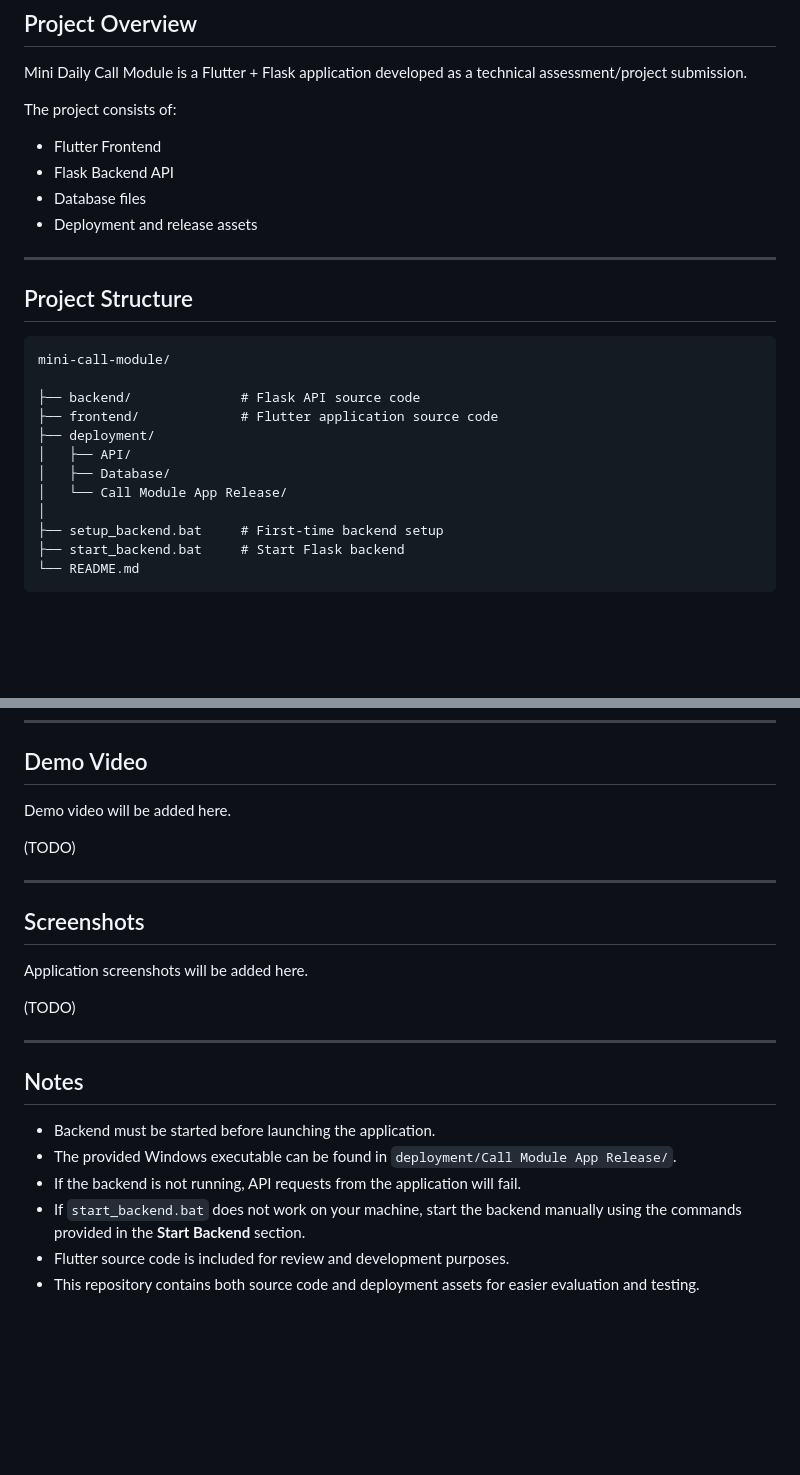
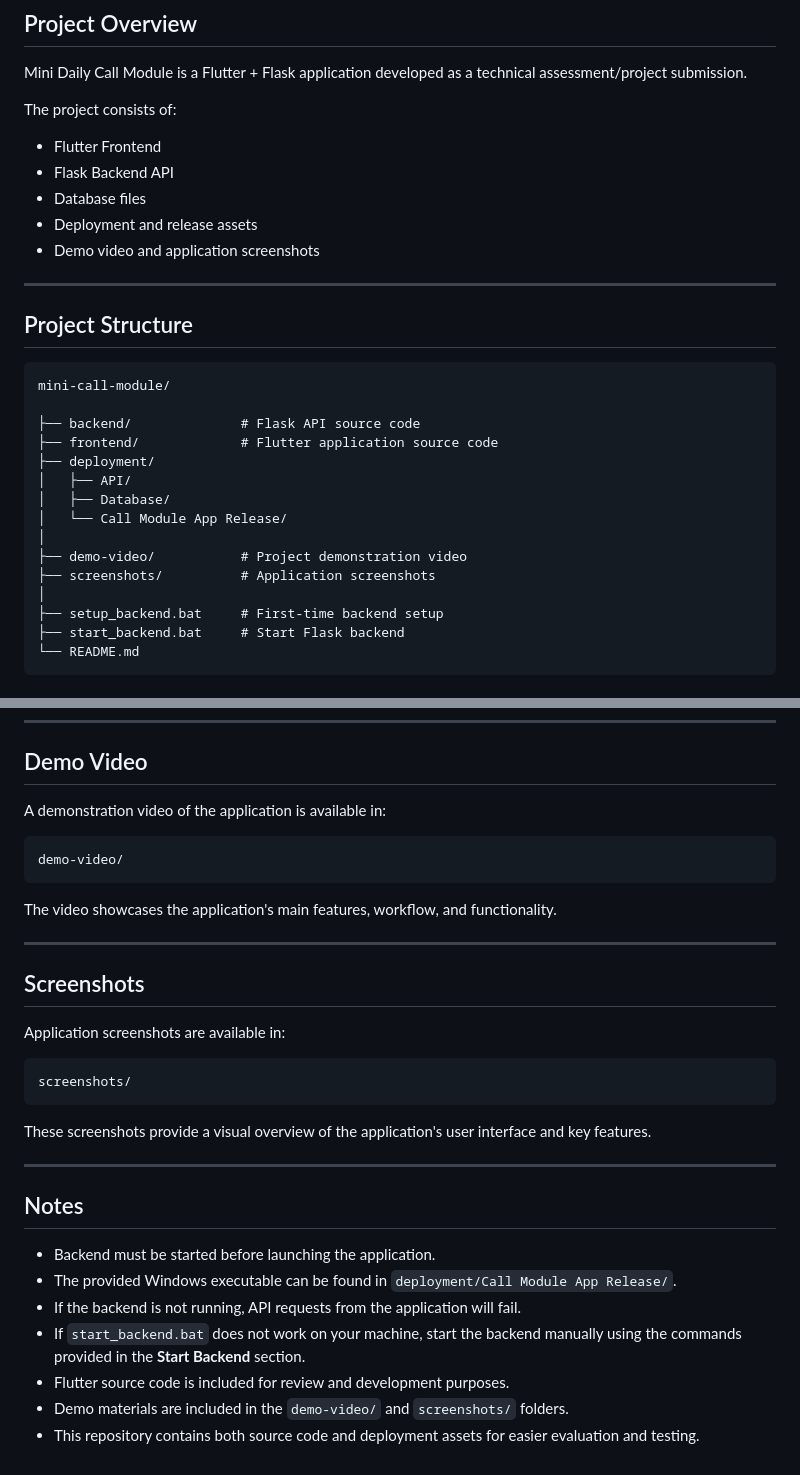
Before and after one commit to nurhanmaidin/mini-call-module, a Markdown page: README.md, 2 parts joined by grey strips. Rendered like a GitHub page; blank space fills up the shorter version.

Commit message:
Update README to include demo video and screenshots
Added sections for demo video and application screenshots in the README.

````diff
--- a/README.md
+++ b/README.md
@@ -10,6 +10,7 @@ The project consists of:
 * Flask Backend API
 * Database files
 * Deployment and release assets
+* Demo video and application screenshots
 
 ---
 
@@ -24,6 +25,9 @@ mini-call-module/
 │   ├── API/
 │   ├── Database/
 │   └── Call Module App Release/
+│
+├── demo-video/           # Project demonstration video
+├── screenshots/          # Application screenshots
 │
 ├── setup_backend.bat     # First-time backend setup
 ├── start_backend.bat     # Start Flask backend
@@ -208,17 +212,25 @@ This folder contains the pre-built Windows executable (`.exe`) that can be used
 
 ## Demo Video
 
-Demo video will be added here.
+A demonstration video of the application is available in:
 
-(TODO)
+```text
+demo-video/
+```
+
+The video showcases the application's main features, workflow, and functionality.
 
 ---
 
 ## Screenshots
 
-Application screenshots will be added here.
+Application screenshots are available in:
 
-(TODO)
+```text
+screenshots/
+```
+
+These screenshots provide a visual overview of the application's user interface and key features.
 
 ---
 
@@ -229,4 +241,5 @@ Application screenshots will be added here.
 * If the backend is not running, API requests from the application will fail.
 * If `start_backend.bat` does not work on your machine, start the backend manually using the commands provided in the **Start Backend** section.
 * Flutter source code is included for review and development purposes.
+* Demo materials are included in the `demo-video/` and `screenshots/` folders.
 * This repository contains both source code and deployment assets for easier evaluation and testing.
````
